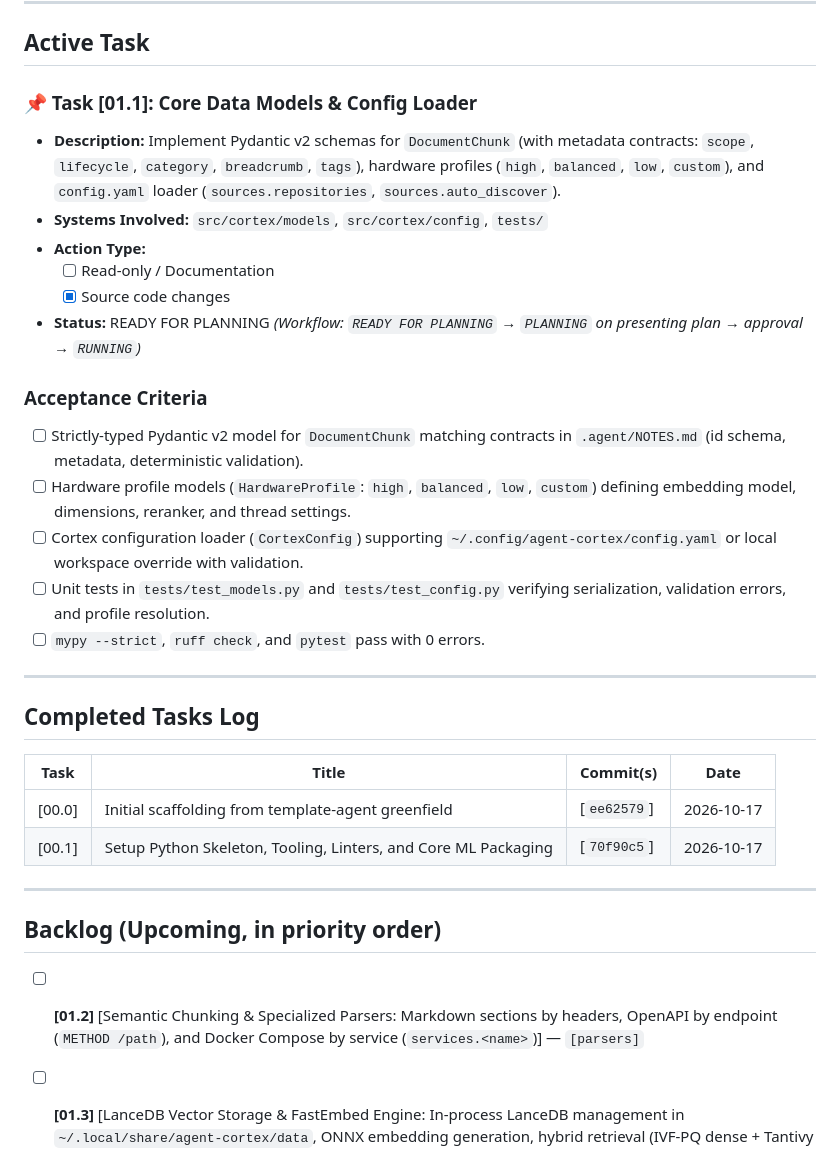
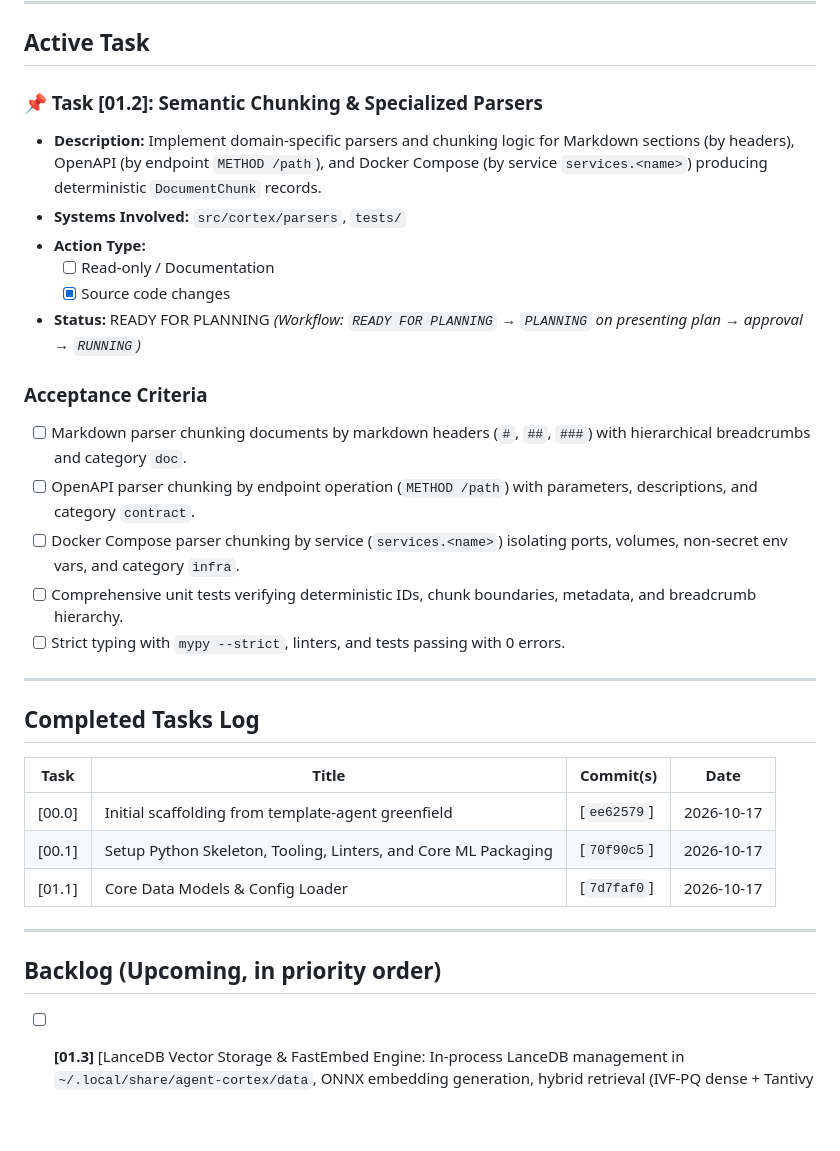
Before and after one commit to ye-sandbox/agent-cortex, a Markdown page: .agent/TASK.md, the part around the change. Drawn GitHub-style; blank space fills up the shorter version.

Commit message:
docs(task): log completion of [01.1] and promote [01.2]

```diff
--- a/.agent/TASK.md
+++ b/.agent/TASK.md
@@ -7,10 +7,10 @@
 
 ## Active Task
 
-### 📌 Task [01.1]: Core Data Models & Config Loader
+### 📌 Task [01.2]: Semantic Chunking & Specialized Parsers
 
-- **Description:** Implement Pydantic v2 schemas for `DocumentChunk` (with metadata contracts: `scope`, `lifecycle`, `category`, `breadcrumb`, `tags`), hardware profiles (`high`, `balanced`, `low`, `custom`), and `config.yaml` loader (`sources.repositories`, `sources.auto_discover`).
-- **Systems Involved:** `src/cortex/models`, `src/cortex/config`, `tests/`
+- **Description:** Implement domain-specific parsers and chunking logic for Markdown sections (by headers), OpenAPI (by endpoint `METHOD /path`), and Docker Compose (by service `services.<name>`) producing deterministic `DocumentChunk` records.
+- **Systems Involved:** `src/cortex/parsers`, `tests/`
 - **Action Type:**
   - [ ] Read-only / Documentation
   - [x] Source code changes
@@ -18,11 +18,11 @@
   *(Workflow: `READY FOR PLANNING` → `PLANNING` on presenting plan → approval → `RUNNING`)*
 
 ### Acceptance Criteria
-- [ ] Strictly-typed Pydantic v2 model for `DocumentChunk` matching contracts in `.agent/NOTES.md` (id schema, metadata, deterministic validation).
-- [ ] Hardware profile models (`HardwareProfile`: `high`, `balanced`, `low`, `custom`) defining embedding model, dimensions, reranker, and thread settings.
-- [ ] Cortex configuration loader (`CortexConfig`) supporting `~/.config/agent-cortex/config.yaml` or local workspace override with validation.
-- [ ] Unit tests in `tests/test_models.py` and `tests/test_config.py` verifying serialization, validation errors, and profile resolution.
-- [ ] `mypy --strict`, `ruff check`, and `pytest` pass with 0 errors.
+- [ ] Markdown parser chunking documents by markdown headers (`#`, `##`, `###`) with hierarchical breadcrumbs and category `doc`.
+- [ ] OpenAPI parser chunking by endpoint operation (`METHOD /path`) with parameters, descriptions, and category `contract`.
+- [ ] Docker Compose parser chunking by service (`services.<name>`) isolating ports, volumes, non-secret env vars, and category `infra`.
+- [ ] Comprehensive unit tests verifying deterministic IDs, chunk boundaries, metadata, and breadcrumb hierarchy.
+- [ ] Strict typing with `mypy --strict`, linters, and tests passing with 0 errors.
 
 ---
 
@@ -32,12 +32,12 @@
 |---|---|---|---|
 | [00.0] | Initial scaffolding from template-agent greenfield | [`ee62579`] | 2026-10-17 |
 | [00.1] | Setup Python Skeleton, Tooling, Linters, and Core ML Packaging | [`70f90c5`] | 2026-10-17 |
+| [01.1] | Core Data Models & Config Loader | [`7d7faf0`] | 2026-10-17 |
 
 ---
 
 ## Backlog (Upcoming, in priority order)
 
-- [ ] **[01.2]** [Semantic Chunking & Specialized Parsers: Markdown sections by headers, OpenAPI by endpoint (`METHOD /path`), and Docker Compose by service (`services.<name>`)] — `[parsers]`
 - [ ] **[01.3]** [LanceDB Vector Storage & FastEmbed Engine: In-process LanceDB management in `~/.local/share/agent-cortex/data`, ONNX embedding generation, hybrid retrieval (IVF-PQ dense + Tantivy BM25 + RRF fusion)] — `[storage]`
 - [ ] **[01.4]** [Cross-Encoder Precision Reranker & Profile Controller: 2-stage reranker (`bge-reranker-base` / `large`), profile-based activation, and bypass in `low` profile] — `[reranker]`
 - [ ] **[02.1]** [Model Lifecycle & Onboarding CLI: `cortex bootstrap` (directory setup, initial config, default weights download) and `cortex models download` (explicit pre-caching with Rich progress bars)] — `[models]`
```
